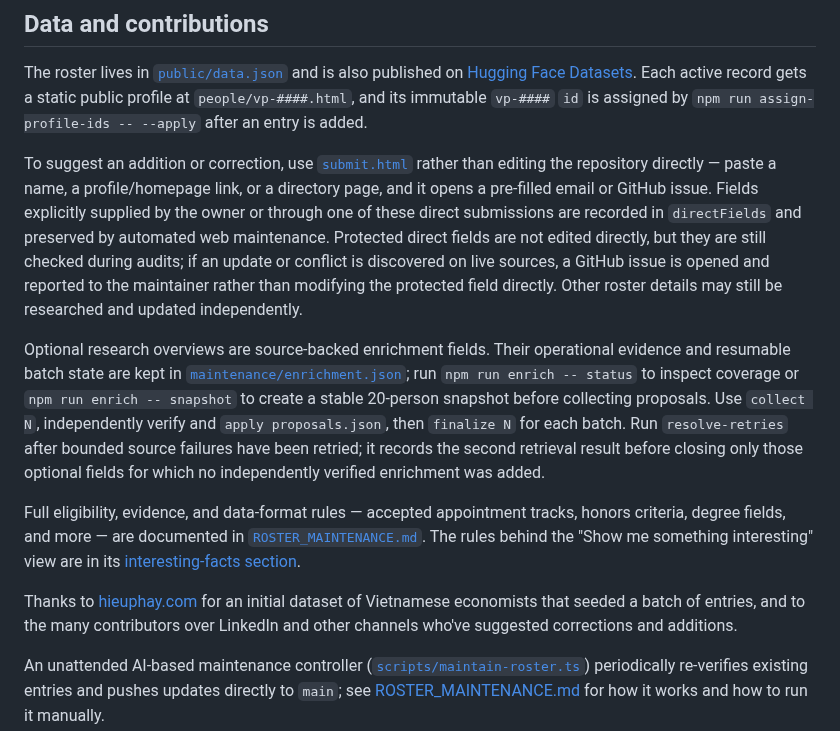
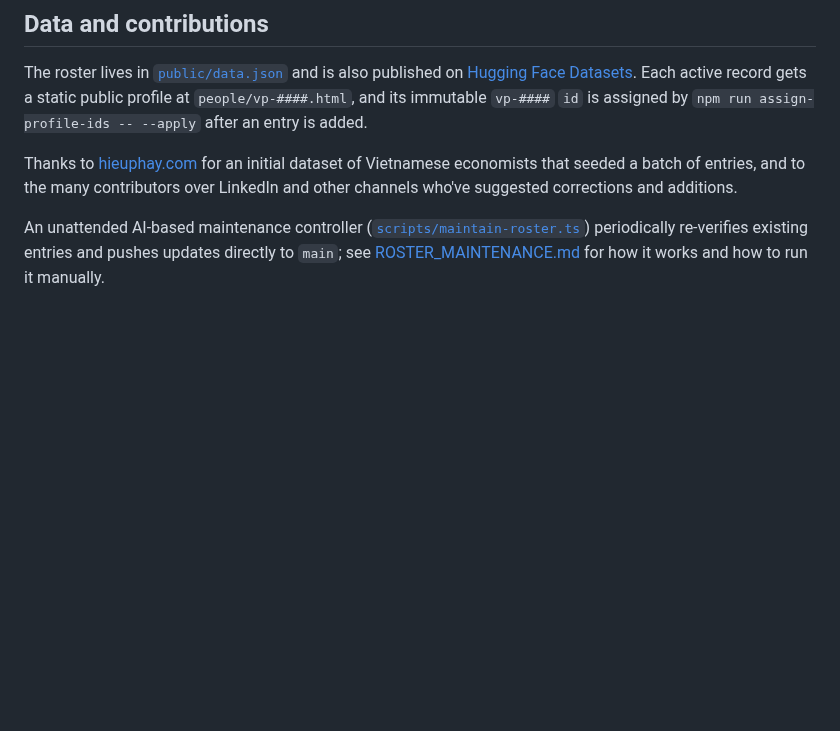
Before and after one commit to dynaroars/vietprofs, a Markdown page: README.md, the part around the change. Drawn GitHub-style; blank space fills up the shorter version.

```diff
--- a/README.md
+++ b/README.md
@@ -68,28 +68,6 @@ The roster lives in [`public/data.json`](./public/data.json) and is also publish
 public profile at `people/vp-####.html`, and its immutable `vp-####` `id` is assigned by `npm run
 assign-profile-ids -- --apply` after an entry is added.
 
-To suggest an addition or correction, use [`submit.html`](./submit.html) rather than editing the
-repository directly — paste a name, a profile/homepage link, or a directory page, and it opens a
-pre-filled email or GitHub issue. Fields explicitly supplied by the owner or through one of these
-direct submissions are recorded in `directFields` and preserved by automated web maintenance.
-Protected direct fields are not edited directly, but they are still checked during audits; if an
-update or conflict is discovered on live sources, a GitHub issue is opened and reported to the
-maintainer rather than modifying the protected field directly. Other roster details may still be
-researched and updated independently.
-
-Optional research overviews are source-backed enrichment fields. Their
-operational evidence and resumable batch state are kept in [`maintenance/enrichment.json`](./maintenance/enrichment.json);
-run `npm run enrich -- status` to inspect coverage or `npm run enrich -- snapshot` to create a
-stable 20-person snapshot before collecting proposals. Use `collect N`, independently verify and
-`apply proposals.json`, then `finalize N` for each batch. Run `resolve-retries` after bounded
-source failures have been retried; it records the second retrieval result before closing only
-those optional fields for which no independently verified enrichment was added.
-
-Full eligibility, evidence, and data-format rules — accepted appointment tracks, honors criteria,
-degree fields, and more — are documented in
-[`ROSTER_MAINTENANCE.md`](./ROSTER_MAINTENANCE.md). The rules behind the "Show me something
-interesting" view are in its [interesting-facts
-section](./ROSTER_MAINTENANCE.md#interesting-facts-guidelines).
 
 Thanks to [hieuphay.com](https://hieuphay.com/ban-do-kinh-te-viet-nam/) for an initial dataset of
 Vietnamese economists that seeded a batch of entries, and to the many contributors over
```
